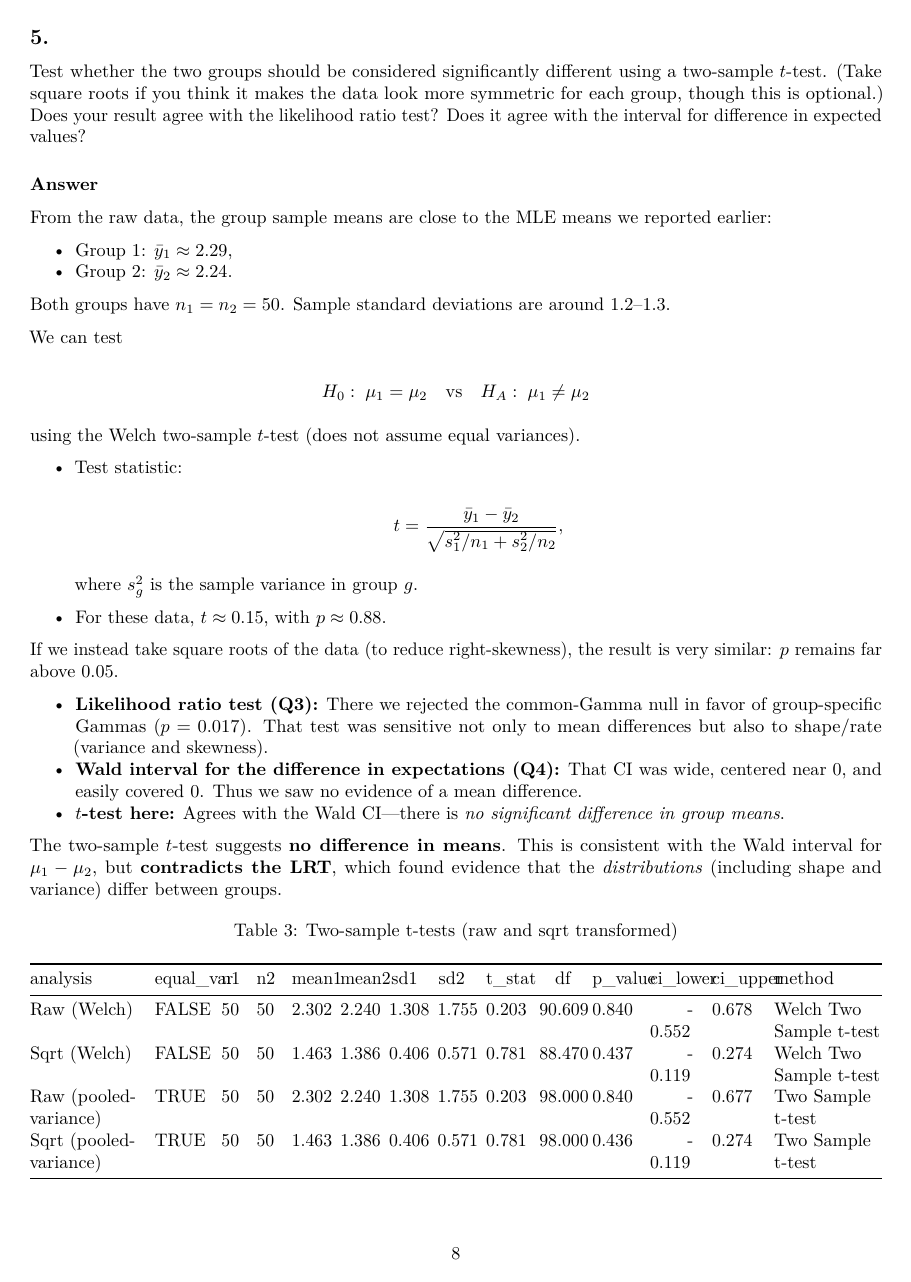
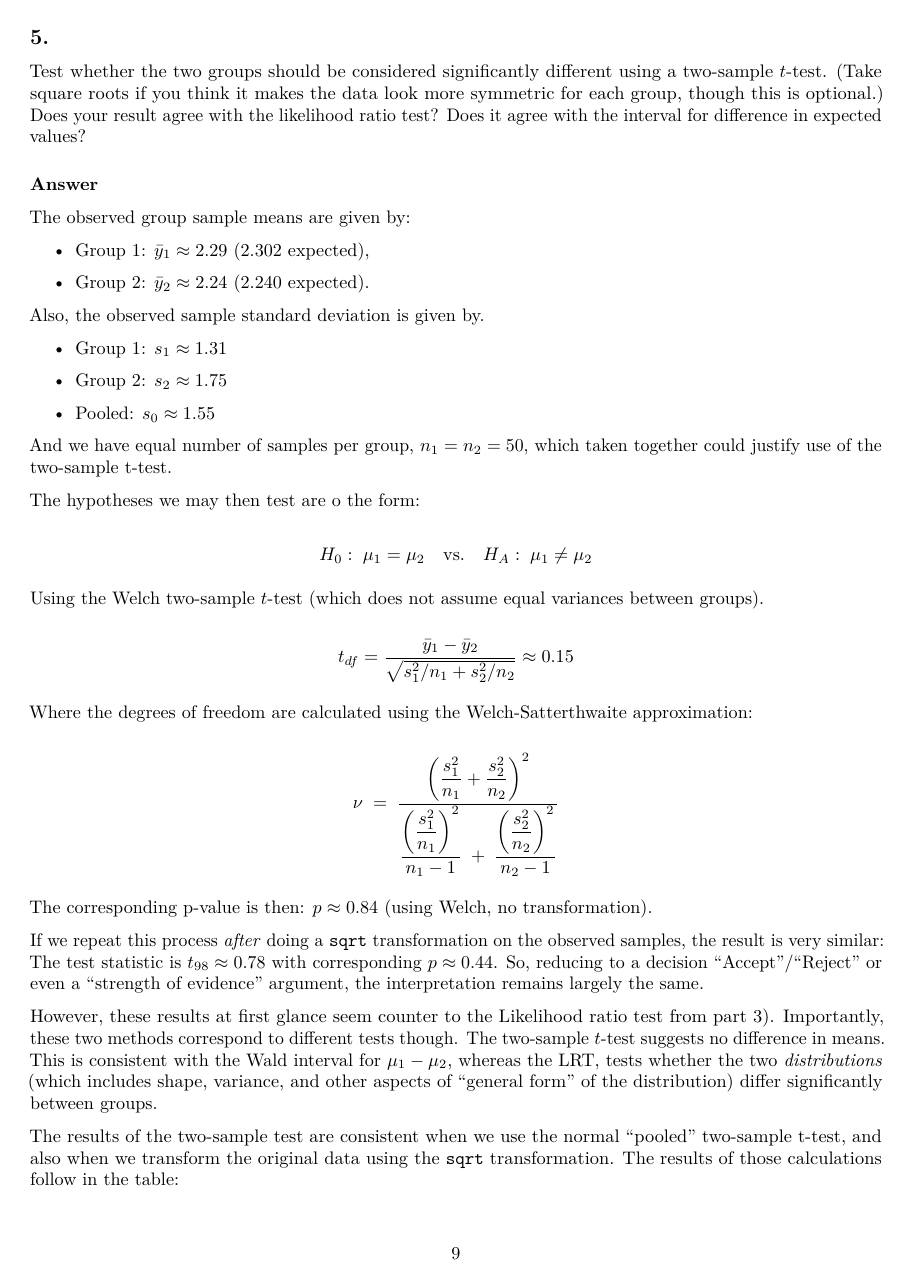
Before and after one commit to samdolson/Iowa_State_PS, a LaTeX problem sheet (STAT 5200/PS/PS5/HW5.tex): page 8 of 12 before the commit and page 9 of 14 after it. Compiled offline with pdfLaTeX.

Commit message:
5200 HW5 edits

```diff
--- a/STAT 5200/PS/PS5/HW5.tex
+++ b/STAT 5200/PS/PS5/HW5.tex
@@ -517,79 +538,72 @@ with the interval for difference in expected values?
 
 \subsubsection{Answer}\label{answer-4}
 
-From the raw data, the group sample means are close to the MLE means we
-reported earlier:
-
-\begin{itemize}
-\tightlist
-\item
-  Group 1: \(\bar y_1 \approx 2.29\),
-\item
-  Group 2: \(\bar y_2 \approx 2.24\).
-\end{itemize}
-
-Both groups have \(n_1=n_2=50\). Sample standard deviations are around
-1.2--1.3.
-
-We can test
-
-\[
-H_0:\; \mu_1=\mu_2 \quad\text{vs}\quad H_A:\; \mu_1\ne \mu_2
-\]
-
-using the Welch two-sample \(t\)-test (does not assume equal variances).
+The observed group sample means are given by:
 
 \begin{itemize}
 \item
-  Test statistic:
-
-  \[
-  t = \frac{\bar y_1-\bar y_2}{\sqrt{s_1^2/n_1 + s_2^2/n_2}},
-  \]
-
-  where \(s_g^2\) is the sample variance in group \(g\).
+  Group 1: \(\bar y_1 \approx 2.29\) (2.302 expected),
 \item
-  For these data, \(t\approx 0.15\), with \(p\approx 0.88\).
+  Group 2: \(\bar y_2 \approx 2.24\) (2.240 expected).
 \end{itemize}
 
-If we instead take square roots of the data (to reduce right-skewness),
-the result is very similar: \(p\) remains far above 0.05.
+Also, the observed sample standard deviation is given by.
 
 \begin{itemize}
-\tightlist
 \item
-  \textbf{Likelihood ratio test (Q3):} There we rejected the
-  common-Gamma null in favor of group-specific Gammas (\(p=0.017\)).
-  That test was sensitive not only to mean differences but also to
-  shape/rate (variance and skewness).
+  Group 1: \(s_1 \approx 1.31\)
 \item
-  \textbf{Wald interval for the difference in expectations (Q4):} That
-  CI was wide, centered near 0, and easily covered 0. Thus we saw no
-  evidence of a mean difference.
+  Group 2: \(s_2 \approx 1.75\)
 \item
-  \textbf{\(t\)-test here:} Agrees with the Wald CI---there is \emph{no
-  significant difference in group means}.
+  Pooled: \(s_0 \approx 1.55\)
 \end{itemize}
 
-The two-sample \(t\)-test suggests \textbf{no difference in means}. This
-is consistent with the Wald interval for \(\mu_1-\mu_2\), but
-\textbf{contradicts the LRT}, which found evidence that the
-\emph{distributions} (including shape and variance) differ between
-groups.
+And we have equal number of samples per group, \(n_1=n_2=50\), which
+taken together could justify use of the two-sample t-test.
+
+The hypotheses we may then test are o the form:
+
+\[
+H_0:\; \mu_1=\mu_2 \quad\text{vs.}\quad H_A:\; \mu_1\ne \mu_2
+\]
+
+Using the Welch two-sample \(t\)-test (which does not assume equal
+variances between groups).
+
+\[
+t_{df} = \frac{\bar y_1-\bar y_2}{\sqrt{s_1^2/n_1 + s_2^2/n_2}} \approx 0.15
+\]
+
+Where the degrees of freedom are calculated using the
+Welch-Satterthwaite approximation:
+
+\[
+\nu \;=\;
+\frac{\left(\dfrac{s_1^2}{n_1} + \dfrac{s_2^2}{n_2}\right)^{2}}
+{\dfrac{\left(\dfrac{s_1^2}{n_1}\right)^{2}}{n_1 - 1} \;+\; \dfrac{\left(\dfrac{s_2^2}{n_2}\right)^{2}}{n_2 - 1}}
+\]
+
+The corresponding p-value is then: \(p\approx 0.84\) (using Welch, no
+transformation).
+
+If we repeat this process \emph{after} doing a \texttt{sqrt}
+transformation on the observed samples, the result is very similar: The
+test statistic is \(t_{98} \approx 0.78\) with corresponding
+\(p \approx 0.44\). So, reducing to a decision ``Accept''/``Reject'' or
+even a ``strength of evidence'' argument, the interpretation remains
+largely the same.
+
+However, these results at first glance seem counter to the Likelihood
+ratio test from part 3). Importantly, these two methods correspond to
+different tests though. The two-sample \(t\)-test suggests no difference
+in means. This is consistent with the Wald interval for \(\mu_1-\mu_2\),
+whereas the LRT, tests whether the two \emph{distributions} (which
+includes shape, variance, and other aspects of ``general form'' of the
+distribution) differ significantly between groups.
+
+The results of the two-sample test are consistent when we use the normal
+``pooled'' two-sample t-test, and also when we transform the original
+data using the \texttt{sqrt} transformation. The results of those
+calculations follow in the table:
 
 \begin{longtable}[]{@{}
-  >{\raggedright\arraybackslash}p{(\linewidth - 26\tabcolsep) * \real{0.1811}}
-  >{\raggedright\arraybackslash}p{(\linewidth - 26\tabcolsep) * \real{0.0787}}
-  >{\raggedleft\arraybackslash}p{(\linewidth - 26\tabcolsep) * \real{0.0236}}
-  >{\raggedleft\arraybackslash}p{(\linewidth - 26\tabcolsep) * \real{0.0236}}
-  >{\raggedleft\arraybackslash}p{(\linewidth - 26\tabcolsep) * \real{0.0472}}
-  >{\raggedleft\arraybackslash}p{(\linewidth - 26\tabcolsep) * \real{0.0472}}
-  >{\raggedleft\arraybackslash}p{(\linewidth - 26\tabcolsep) * \real{0.0472}}
-  >{\raggedleft\arraybackslash}p{(\linewidth - 26\tabcolsep) * \real{0.0472}}
-  >{\raggedleft\arraybackslash}p{(\linewidth - 26\tabcolsep) * \real{0.0551}}
-  >{\raggedleft\arraybackslash}p{(\linewidth - 26\tabcolsep) * \real{0.0551}}
-  >{\raggedleft\arraybackslash}p{(\linewidth - 26\tabcolsep) * \real{0.0630}}
-  >{\raggedleft\arraybackslash}p{(\linewidth - 26\tabcolsep) * \real{0.0709}}
-  >{\raggedleft\arraybackslash}p{(\linewidth - 26\tabcolsep) * \real{0.0709}}
-  >{\raggedright\arraybackslash}p{(\linewidth - 26\tabcolsep) * \real{0.1890}}@{}}
-\caption{Two-sample t-tests (raw and sqrt transformed)}\tabularnewline
@@ -596,12 +621,6 @@ groups.
 \toprule\noalign{}
 \begin{minipage}[b]{\linewidth}\raggedright
 analysis
-\end{minipage} & \begin{minipage}[b]{\linewidth}\raggedright
-equal\_var
-\end{minipage} & \begin{minipage}[b]{\linewidth}\raggedleft
-n1
-\end{minipage} & \begin{minipage}[b]{\linewidth}\raggedleft
-n2
 \end{minipage} & \begin{minipage}[b]{\linewidth}\raggedleft
 mean1
 \end{minipage} & \begin{minipage}[b]{\linewidth}\raggedleft
@@ -620,20 +639,12 @@ p\_value
 ci\_lower
 \end{minipage} & \begin{minipage}[b]{\linewidth}\raggedleft
 ci\_upper
-\end{minipage} & \begin{minipage}[b]{\linewidth}\raggedright
-method
 \end{minipage} \\
 \midrule\noalign{}
 \endfirsthead
 \toprule\noalign{}
 \begin{minipage}[b]{\linewidth}\raggedright
 analysis
-\end{minipage} & \begin{minipage}[b]{\linewidth}\raggedright
-equal\_var
-\end{minipage} & \begin{minipage}[b]{\linewidth}\raggedleft
-n1
-\end{minipage} & \begin{minipage}[b]{\linewidth}\raggedleft
-n2
 \end{minipage} & \begin{minipage}[b]{\linewidth}\raggedleft
 mean1
 \end{minipage} & \begin{minipage}[b]{\linewidth}\raggedleft
@@ -652,18 +663,8 @@ p\_value
 ci\_lower
 \end{minipage} & \begin{minipage}[b]{\linewidth}\raggedleft
 ci\_upper
-\end{minipage} & \begin{minipage}[b]{\linewidth}\raggedright
-method
 \end{minipage} \\
 \midrule\noalign{}
 \endhead
 \bottomrule\noalign{}
 \endlastfoot
-Raw (Welch) & FALSE & 50 & 50 & 2.302 & 2.240 & 1.308 & 1.755 & 0.203 &
-90.609 & 0.840 & -0.552 & 0.678 & Welch Two Sample t-test \\
-Sqrt (Welch) & FALSE & 50 & 50 & 1.463 & 1.386 & 0.406 & 0.571 & 0.781 &
-88.470 & 0.437 & -0.119 & 0.274 & Welch Two Sample t-test \\
-Raw (pooled-variance) & TRUE & 50 & 50 & 2.302 & 2.240 & 1.308 & 1.755 &
-0.203 & 98.000 & 0.840 & -0.552 & 0.677 & Two Sample t-test \\
-Sqrt (pooled-variance) & TRUE & 50 & 50 & 1.463 & 1.386 & 0.406 & 0.571
-& 0.781 & 98.000 & 0.436 & -0.119 & 0.274 & Two Sample t-test \\
```
Also changed, not shown: STAT 5200/PS/PS5/HW5.pdf, STAT 5200/PS/PS5/HW5_files/figure-latex/unnamed-chunk-10-1.pdf (added), STAT 5200/PS/PS5/HW5_files/figure-latex/unnamed-chunk-11-1.pdf (added), STAT 5200/PS/PS5/HW5_files/figure-latex/unnamed-chunk-11-2.pdf (added), STAT 5200/PS/PS5/HW5_files/figure-latex/unnamed-chunk-12-1.pdf (added), STAT 5200/PS/PS5/HW5_files/figure-latex/unnamed-chunk-12-2.pdf (added), STAT 5200/PS/PS5/HW5_files/figure-latex/unnamed-chunk-3-1.pdf, STAT 5200/PS/PS5/HW5_files/figure-latex/unnamed-chunk-4-1.pdf, STAT 5200/PS/PS5/HW5_files/figure-latex/unnamed-chunk-9-1.pdf (added), STAT 5200/PS/PS5/HW5.tex (211 more changed lines), 1 other file.
